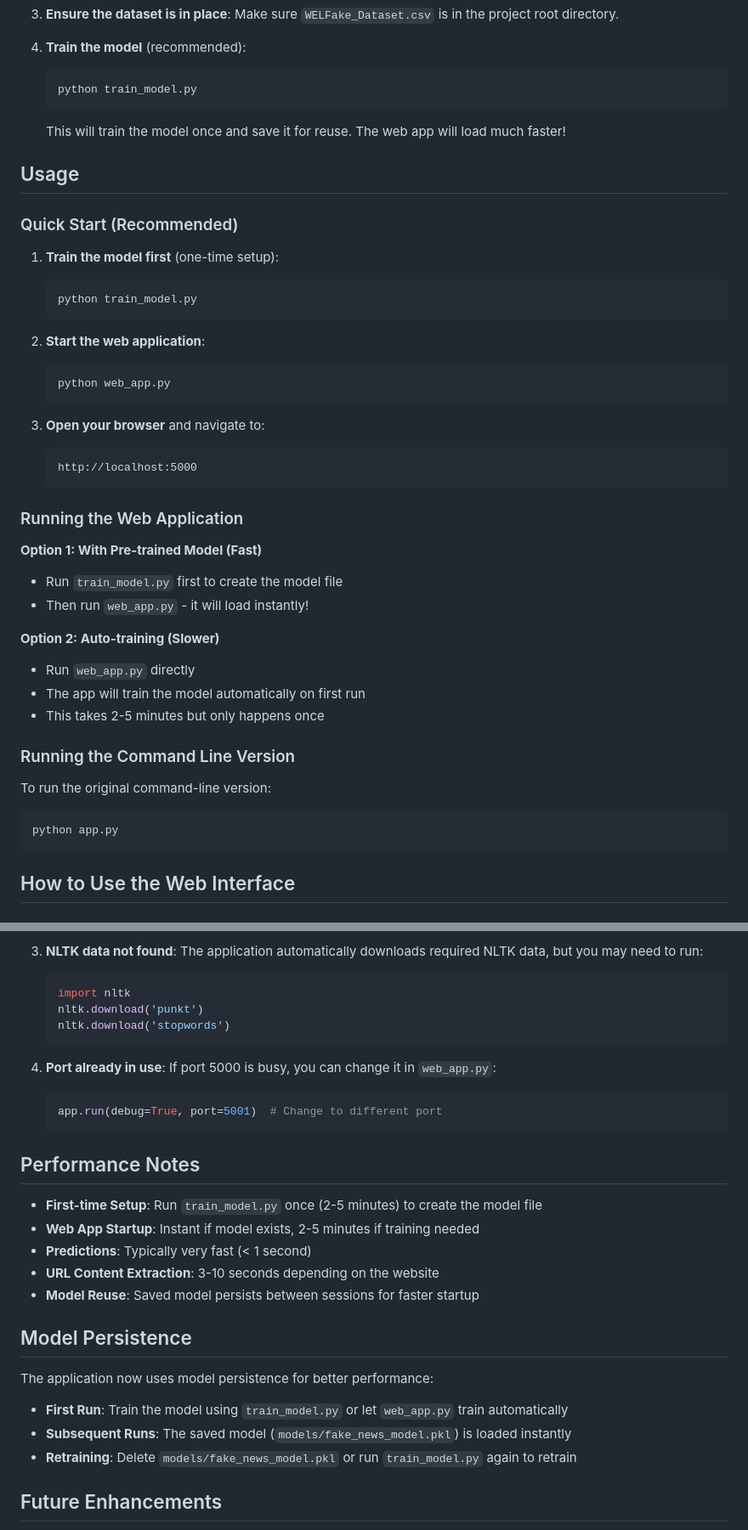
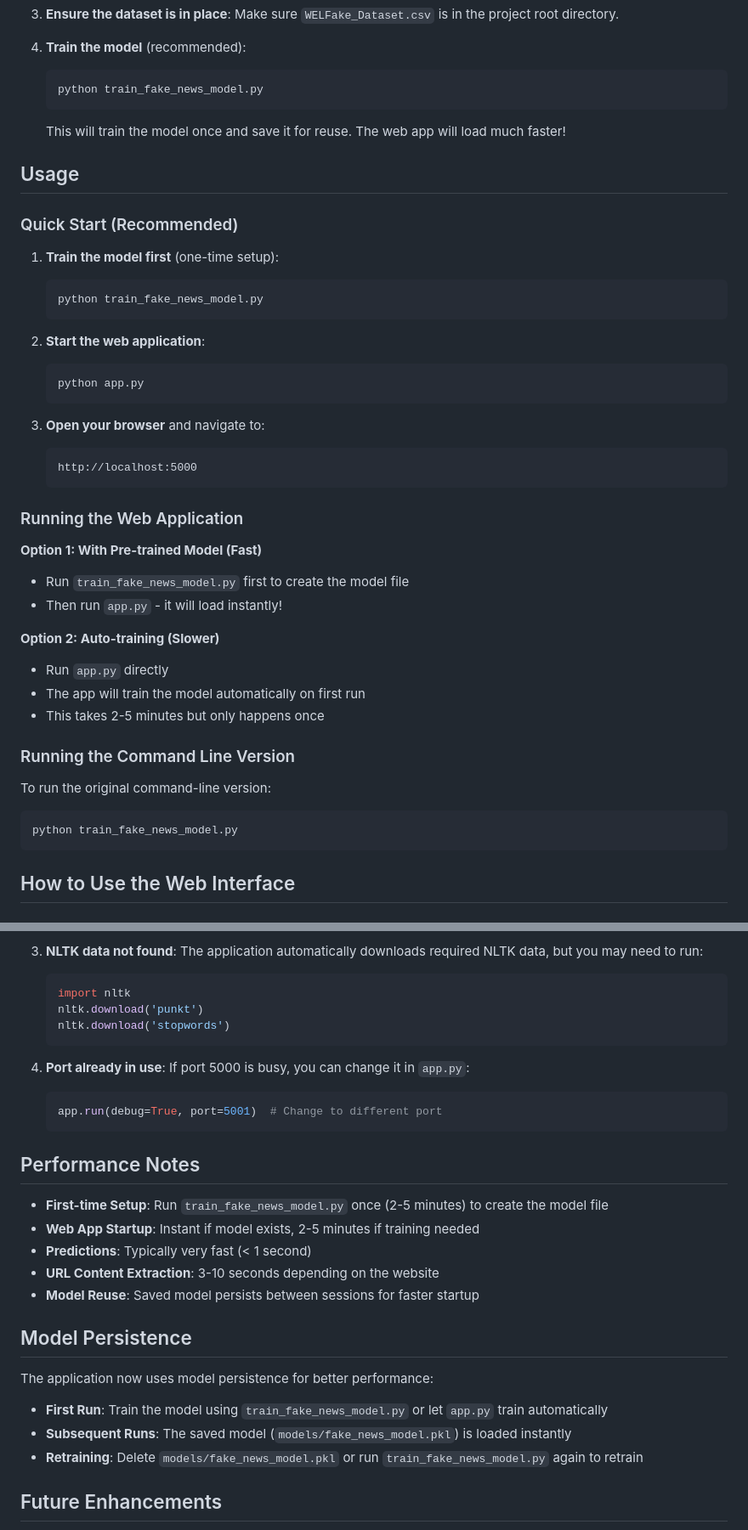
Before and after one commit to MACantara/Fake-News-Dectector-Machine-Learning-Model, a Markdown page: README.md, 2 parts joined by grey strips. Shown at 85% size. Drawn GitHub-style.

Commit message:
Update README.md to reflect renaming of training and web application scripts

````diff
--- a/README.md
+++ b/README.md
@@ -40,7 +40,7 @@ A machine learning-powered web application that can detect fake news from text i
 
 4. **Train the model** (recommended):
    ```bash
-   python train_model.py
+   python train_fake_news_model.py
    ```
    This will train the model once and save it for reuse. The web app will load much faster!
 
@@ -50,12 +50,12 @@ A machine learning-powered web application that can detect fake news from text i
 
 1. **Train the model first** (one-time setup):
    ```bash
-   python train_model.py
+   python train_fake_news_model.py
    ```
 
 2. **Start the web application**:
    ```bash
-   python web_app.py
+   python app.py
    ```
 
 3. **Open your browser** and navigate to:
@@ -66,11 +66,11 @@ A machine learning-powered web application that can detect fake news from text i
 ### Running the Web Application
 
 **Option 1: With Pre-trained Model (Fast)**
-- Run `train_model.py` first to create the model file
-- Then run `web_app.py` - it will load instantly!
+- Run `train_fake_news_model.py` first to create the model file
+- Then run `app.py` - it will load instantly!
 
 **Option 2: Auto-training (Slower)**
-- Run `web_app.py` directly
+- Run `app.py` directly
 - The app will train the model automatically on first run
 - This takes 2-5 minutes but only happens once
 
@@ -78,7 +78,7 @@ A machine learning-powered web application that can detect fake news from text i
 
 To run the original command-line version:
 ```bash
-python app.py
+python train_fake_news_model.py
 ```
 
 ## How to Use the Web Interface
@@ -290,14 +289,14 @@ The web application is compatible with modern browsers that support:
    nltk.download('stopwords')
    ```
 
-4. **Port already in use**: If port 5000 is busy, you can change it in `web_app.py`:
+4. **Port already in use**: If port 5000 is busy, you can change it in `app.py`:
    ```python
    app.run(debug=True, port=5001)  # Change to different port
    ```
 
 ## Performance Notes
 
-- **First-time Setup**: Run `train_model.py` once (2-5 minutes) to create the model file
+- **First-time Setup**: Run `train_fake_news_model.py` once (2-5 minutes) to create the model file
 - **Web App Startup**: Instant if model exists, 2-5 minutes if training needed
 - **Predictions**: Typically very fast (< 1 second)
 - **URL Content Extraction**: 3-10 seconds depending on the website
@@ -307,9 +306,9 @@ The web application is compatible with modern browsers that support:
 
 The application now uses model persistence for better performance:
 
-- **First Run**: Train the model using `train_model.py` or let `web_app.py` train automatically
+- **First Run**: Train the model using `train_fake_news_model.py` or let `app.py` train automatically
 - **Subsequent Runs**: The saved model (`models/fake_news_model.pkl`) is loaded instantly
-- **Retraining**: Delete `models/fake_news_model.pkl` or run `train_model.py` again to retrain
+- **Retraining**: Delete `models/fake_news_model.pkl` or run `train_fake_news_model.py` again to retrain
 
 ## Future Enhancements
 
````
Also changed, not shown: other parts of README.md (+2 -3 lines).
